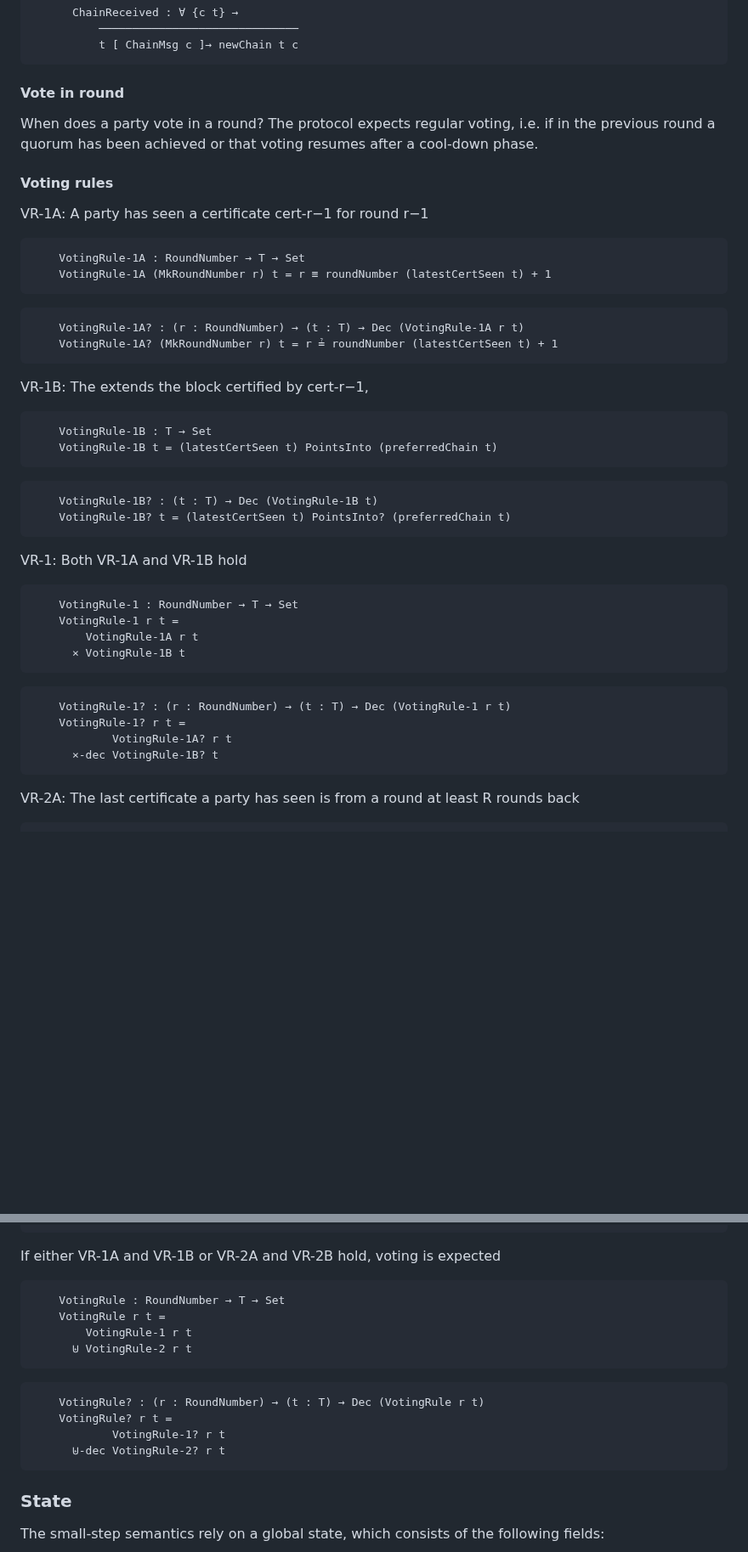
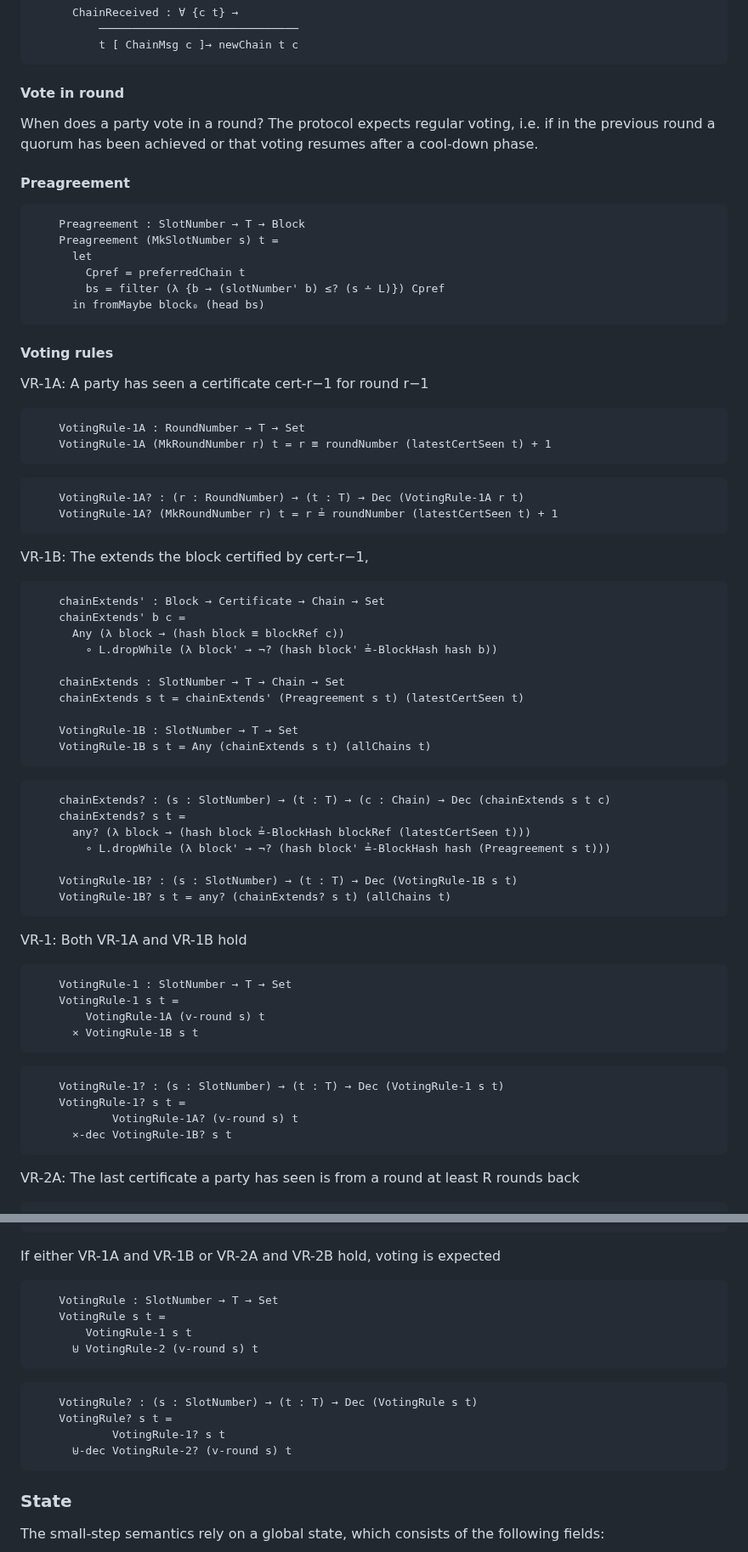
Before and after one commit to input-output-hk/peras-design, a Markdown page: src/Peras/SmallStep.lagda.md, 2 parts joined by grey strips. Shown at 85% size. Rendered like a GitHub page; blank space fills up the shorter version.

Commit message:
Updated voting rule 1B

````diff
--- a/src/Peras/SmallStep.lagda.md
+++ b/src/Peras/SmallStep.lagda.md
@@ -323,6 +323,16 @@ When does a party vote in a round? The protocol expects regular voting, i.e. if
 in the previous round a quorum has been achieved or that voting resumes after a
 cool-down phase.
 
+#### Preagreement
+
+```agda
+    Preagreement : SlotNumber → T → Block
+    Preagreement (MkSlotNumber s) t =
+      let
+        Cpref = preferredChain t
+        bs = filter (λ {b → (slotNumber' b) ≤? (s ∸ L)}) Cpref
+      in fromMaybe block₀ (head bs)
+```
 #### Voting rules
 
 VR-1A: A party has seen a certificate cert-r−1 for round r−1
@@ -336,25 +346,38 @@ VR-1A: A party has seen a certificate cert-r−1 for round r−1
 ```
 VR-1B: The  extends the block certified by cert-r−1,
 ```agda
-    VotingRule-1B : T → Set
-    VotingRule-1B t = (latestCertSeen t) PointsInto (preferredChain t)
+    chainExtends' : Block → Certificate → Chain → Set
+    chainExtends' b c =
+      Any (λ block → (hash block ≡ blockRef c))
+        ∘ L.dropWhile (λ block' → ¬? (hash block' ≟-BlockHash hash b))
+
+    chainExtends : SlotNumber → T → Chain → Set
+    chainExtends s t = chainExtends' (Preagreement s t) (latestCertSeen t)
+
+    VotingRule-1B : SlotNumber → T → Set
+    VotingRule-1B s t = Any (chainExtends s t) (allChains t)
 ```
 ```agda
-    VotingRule-1B? : (t : T) → Dec (VotingRule-1B t)
-    VotingRule-1B? t = (latestCertSeen t) PointsInto? (preferredChain t)
+    chainExtends? : (s : SlotNumber) → (t : T) → (c : Chain) → Dec (chainExtends s t c)
+    chainExtends? s t =
+      any? (λ block → (hash block ≟-BlockHash blockRef (latestCertSeen t)))
+        ∘ L.dropWhile (λ block' → ¬? (hash block' ≟-BlockHash hash (Preagreement s t)))
+
+    VotingRule-1B? : (s : SlotNumber) → (t : T) → Dec (VotingRule-1B s t)
+    VotingRule-1B? s t = any? (chainExtends? s t) (allChains t)
 ```
 VR-1: Both VR-1A and VR-1B hold
 ```agda
-    VotingRule-1 : RoundNumber → T → Set
-    VotingRule-1 r t =
-        VotingRule-1A r t
-      × VotingRule-1B t
+    VotingRule-1 : SlotNumber → T → Set
+    VotingRule-1 s t =
+        VotingRule-1A (v-round s) t
+      × VotingRule-1B s t
 ```
 ```agda
-    VotingRule-1? : (r : RoundNumber) → (t : T) → Dec (VotingRule-1 r t)
-    VotingRule-1? r t =
-            VotingRule-1A? r t
-      ×-dec VotingRule-1B? t
+    VotingRule-1? : (s : SlotNumber) → (t : T) → Dec (VotingRule-1 s t)
+    VotingRule-1? s t =
+            VotingRule-1A? (v-round s) t
+      ×-dec VotingRule-1B? s t
 ```
 VR-2A: The last certificate a party has seen is from a round at least R rounds back
 ```agda
@@ -400,16 +423,16 @@ VR-2: Both VR-2A and VR-2B hold
 ```
 If either VR-1A and VR-1B or VR-2A and VR-2B hold, voting is expected
 ```agda
-    VotingRule : RoundNumber → T → Set
-    VotingRule r t =
-        VotingRule-1 r t
-      ⊎ VotingRule-2 r t
+    VotingRule : SlotNumber → T → Set
+    VotingRule s t =
+        VotingRule-1 s t
+      ⊎ VotingRule-2 (v-round s) t
 ```
 ```agda
-    VotingRule? : (r : RoundNumber) → (t : T) → Dec (VotingRule r t)
-    VotingRule? r t =
-            VotingRule-1? r t
-      ⊎-dec VotingRule-2? r t
+    VotingRule? : (s : SlotNumber) → (t : T) → Dec (VotingRule s t)
+    VotingRule? s t =
+            VotingRule-1? s t
+      ⊎-dec VotingRule-2? (v-round s) t
 ```
 ### State
 
````
Also changed, not shown: other parts of src/Peras/SmallStep.lagda.md (+4 -14 lines).
